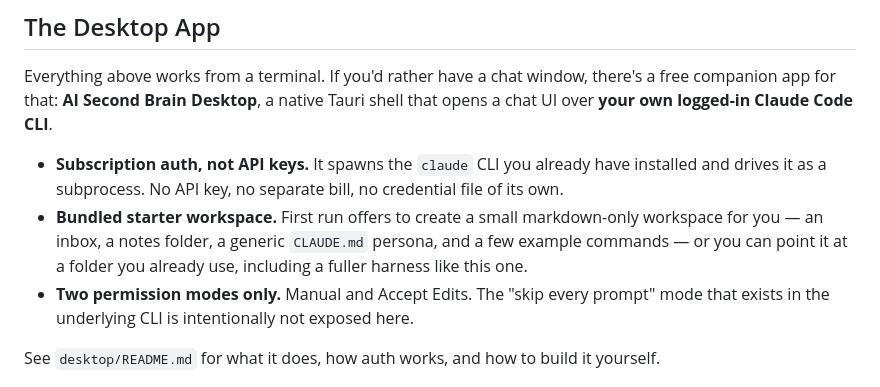
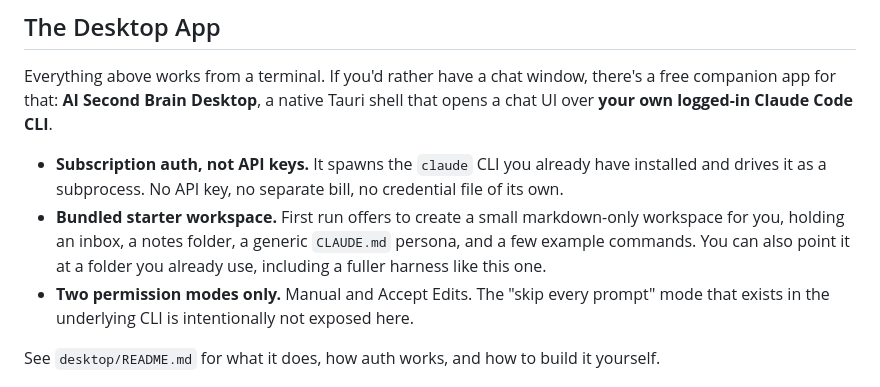
Before and after one commit to Athurnm/ai-second-brain, a Markdown page: README.md, the part around the change. Drawn GitHub-style.

Commit message:
style(readme): rephrase em-dashes in the Desktop App section
Matches the upstream copy so the sync stays idempotent for this file.

Co-Authored-By: Claude Opus 4.8 <noreply@anthropic.com>

```diff
--- a/README.md
+++ b/README.md
@@ -388,9 +388,10 @@ Tauri shell that opens a chat UI over **your own logged-in Claude Code CLI**.
   already have installed and drives it as a subprocess. No API key, no
   separate bill, no credential file of its own.
 - **Bundled starter workspace.** First run offers to create a small
-  markdown-only workspace for you — an inbox, a notes folder, a generic
-  `CLAUDE.md` persona, and a few example commands — or you can point it at
-  a folder you already use, including a fuller harness like this one.
+  markdown-only workspace for you, holding an inbox, a notes folder, a
+  generic `CLAUDE.md` persona, and a few example commands. You can also
+  point it at a folder you already use, including a fuller harness like
+  this one.
 - **Two permission modes only.** Manual and Accept Edits. The "skip every
   prompt" mode that exists in the underlying CLI is intentionally not
   exposed here.
```
